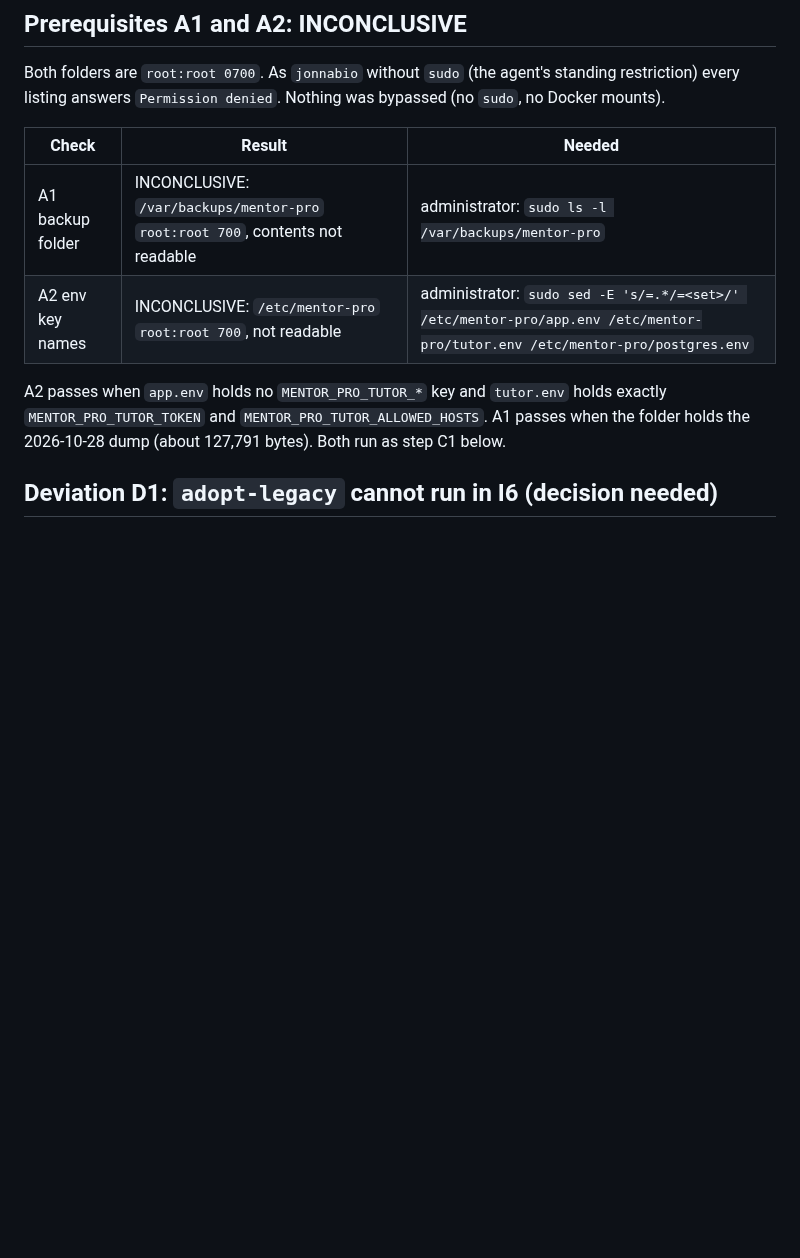
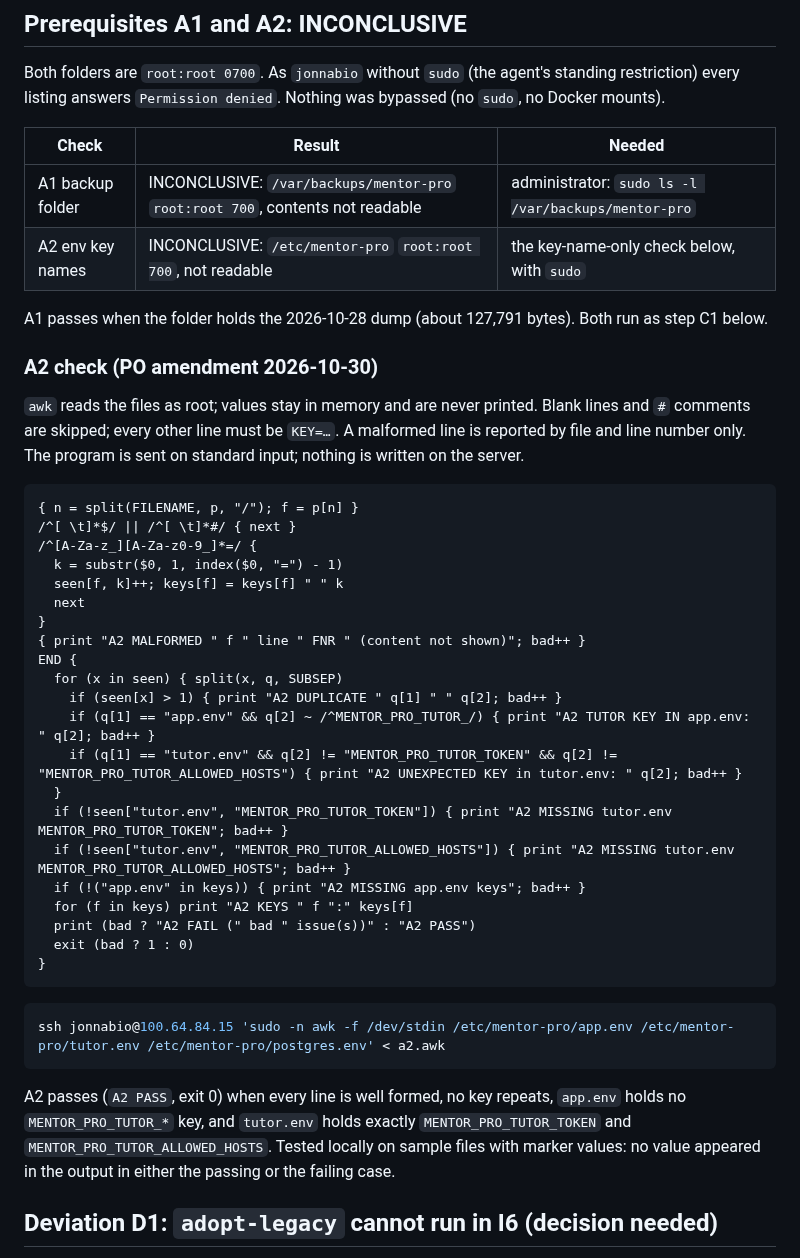
Before and after one commit to jonnabio/Mentor-Pro, a Markdown page: docs/planning/2026-10-30-step-c-i6-plan.md, the part around the change. Rendered like a GitHub page; blank space fills up the shorter version.

Commit message:
docs(step C): A2 key-name-only check (no values, syntax, tutor keys)
Co-Authored-By: Claude Opus 5.5 <noreply@anthropic.com>

````diff
--- a/docs/planning/2026-10-30-step-c-i6-plan.md
+++ b/docs/planning/2026-10-30-step-c-i6-plan.md
@@ -18,12 +18,52 @@ denied`. Nothing was bypassed (no `sudo`, no Docker mounts).
 | Check | Result | Needed |
 | --- | --- | --- |
 | A1 backup folder | INCONCLUSIVE: `/var/backups/mentor-pro` `root:root 700`, contents not readable | administrator: `sudo ls -l /var/backups/mentor-pro` |
-| A2 env key names | INCONCLUSIVE: `/etc/mentor-pro` `root:root 700`, not readable | administrator: `sudo sed -E 's/=.*/=<set>/' /etc/mentor-pro/app.env /etc/mentor-pro/tutor.env /etc/mentor-pro/postgres.env` |
+| A2 env key names | INCONCLUSIVE: `/etc/mentor-pro` `root:root 700`, not readable | the key-name-only check below, with `sudo` |
 
-A2 passes when `app.env` holds no `MENTOR_PRO_TUTOR_*` key and
-`tutor.env` holds exactly `MENTOR_PRO_TUTOR_TOKEN` and
-`MENTOR_PRO_TUTOR_ALLOWED_HOSTS`. A1 passes when the folder holds the
-2026-10-28 dump (about 127,791 bytes). Both run as step C1 below.
+A1 passes when the folder holds the 2026-10-28 dump (about 127,791
+bytes). Both run as step C1 below.
+
+### A2 check (PO amendment 2026-10-30)
+
+`awk` reads the files as root; values stay in memory and are never
+printed. Blank lines and `#` comments are skipped; every other line must
+be `KEY=…`. A malformed line is reported by file and line number only.
+The program is sent on standard input; nothing is written on the server.
+
+```awk
+{ n = split(FILENAME, p, "/"); f = p[n] }
+/^[ \t]*$/ || /^[ \t]*#/ { next }
+/^[A-Za-z_][A-Za-z0-9_]*=/ {
+  k = substr($0, 1, index($0, "=") - 1)
+  seen[f, k]++; keys[f] = keys[f] " " k
+  next
+}
+{ print "A2 MALFORMED " f " line " FNR " (content not shown)"; bad++ }
+END {
+  for (x in seen) { split(x, q, SUBSEP)
+    if (seen[x] > 1) { print "A2 DUPLICATE " q[1] " " q[2]; bad++ }
+    if (q[1] == "app.env" && q[2] ~ /^MENTOR_PRO_TUTOR_/) { print "A2 TUTOR KEY IN app.env: " q[2]; bad++ }
+    if (q[1] == "tutor.env" && q[2] != "MENTOR_PRO_TUTOR_TOKEN" && q[2] != "MENTOR_PRO_TUTOR_ALLOWED_HOSTS") { print "A2 UNEXPECTED KEY in tutor.env: " q[2]; bad++ }
+  }
+  if (!seen["tutor.env", "MENTOR_PRO_TUTOR_TOKEN"]) { print "A2 MISSING tutor.env MENTOR_PRO_TUTOR_TOKEN"; bad++ }
+  if (!seen["tutor.env", "MENTOR_PRO_TUTOR_ALLOWED_HOSTS"]) { print "A2 MISSING tutor.env MENTOR_PRO_TUTOR_ALLOWED_HOSTS"; bad++ }
+  if (!("app.env" in keys)) { print "A2 MISSING app.env keys"; bad++ }
+  for (f in keys) print "A2 KEYS " f ":" keys[f]
+  print (bad ? "A2 FAIL (" bad " issue(s))" : "A2 PASS")
+  exit (bad ? 1 : 0)
+}
+```
+
+```bash
+ssh jonnabio@100.64.84.15 'sudo -n awk -f /dev/stdin /etc/mentor-pro/app.env /etc/mentor-pro/tutor.env /etc/mentor-pro/postgres.env' < a2.awk
+```
+
+A2 passes (`A2 PASS`, exit 0) when every line is well formed, no key
+repeats, `app.env` holds no `MENTOR_PRO_TUTOR_*` key, and `tutor.env`
+holds exactly `MENTOR_PRO_TUTOR_TOKEN` and
+`MENTOR_PRO_TUTOR_ALLOWED_HOSTS`. Tested locally on sample files with
+marker values: no value appeared in the output in either the passing or
+the failing case.
 
 ## Deviation D1: `adopt-legacy` cannot run in I6 (decision needed)
 
````
